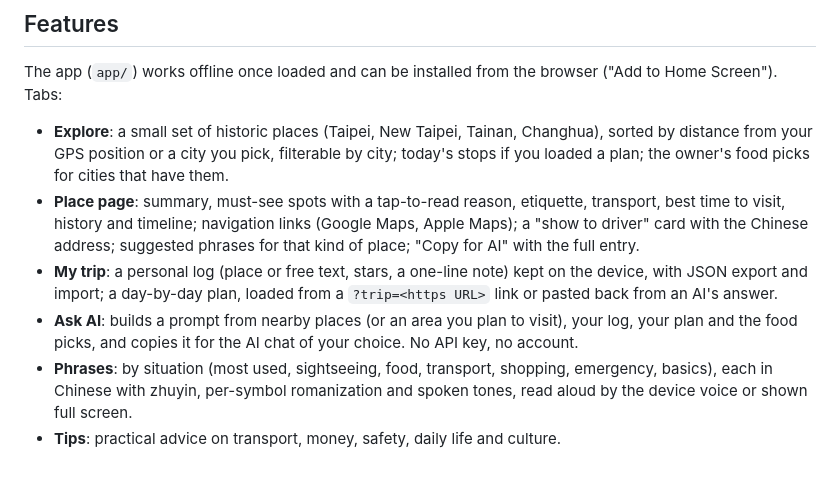
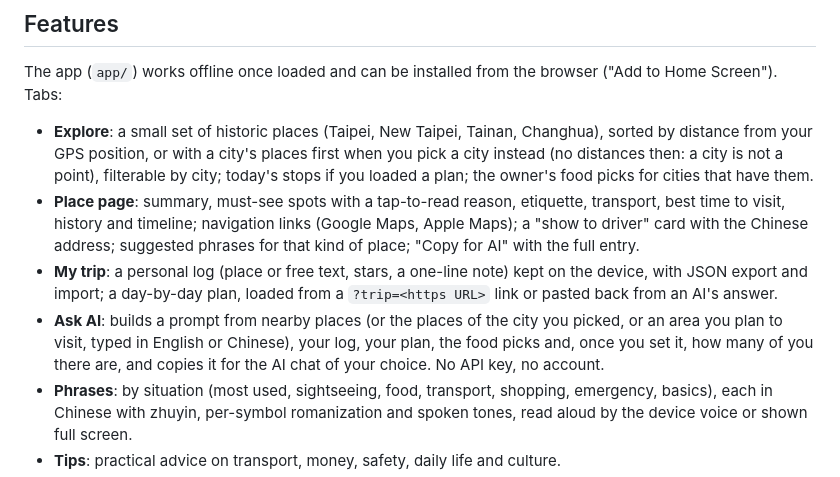
Before and after one commit to WangWeiCheng-TJ/Taiwan-Guidebook, a Markdown page: README.md, the part around the change. GitHub-like rendering.

```diff
--- a/README.md
+++ b/README.md
@@ -8,10 +8,10 @@ An offline travel guide for visitors to Taiwan, built as a Progressive Web App,
 
 The app (`app/`) works offline once loaded and can be installed from the browser ("Add to Home Screen"). Tabs:
 
-- **Explore**: a small set of historic places (Taipei, New Taipei, Tainan, Changhua), sorted by distance from your GPS position or a city you pick, filterable by city; today's stops if you loaded a plan; the owner's food picks for cities that have them.
+- **Explore**: a small set of historic places (Taipei, New Taipei, Tainan, Changhua), sorted by distance from your GPS position, or with a city's places first when you pick a city instead (no distances then: a city is not a point), filterable by city; today's stops if you loaded a plan; the owner's food picks for cities that have them.
 - **Place page**: summary, must-see spots with a tap-to-read reason, etiquette, transport, best time to visit, history and timeline; navigation links (Google Maps, Apple Maps); a "show to driver" card with the Chinese address; suggested phrases for that kind of place; "Copy for AI" with the full entry.
 - **My trip**: a personal log (place or free text, stars, a one-line note) kept on the device, with JSON export and import; a day-by-day plan, loaded from a `?trip=<https URL>` link or pasted back from an AI's answer.
-- **Ask AI**: builds a prompt from nearby places (or an area you plan to visit), your log, your plan and the food picks, and copies it for the AI chat of your choice. No API key, no account.
+- **Ask AI**: builds a prompt from nearby places (or the places of the city you picked, or an area you plan to visit, typed in English or Chinese), your log, your plan, the food picks and, once you set it, how many of you there are, and copies it for the AI chat of your choice. No API key, no account.
 - **Phrases**: by situation (most used, sightseeing, food, transport, shopping, emergency, basics), each in Chinese with zhuyin, per-symbol romanization and spoken tones, read aloud by the device voice or shown full screen.
 - **Tips**: practical advice on transport, money, safety, daily life and culture.
 - Select any text in the app to ask an AI what it means in context.
```
Also changed, not shown: docs/SPEC.md (+7 -6 lines).
